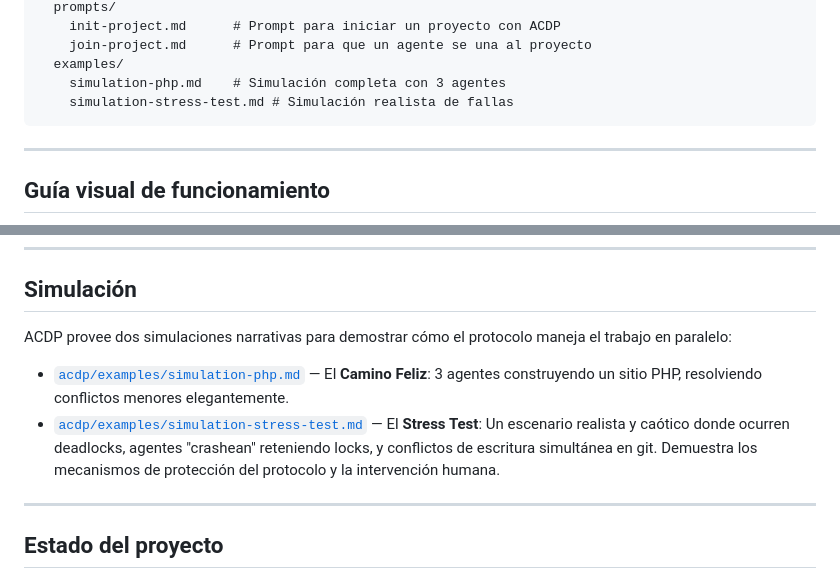
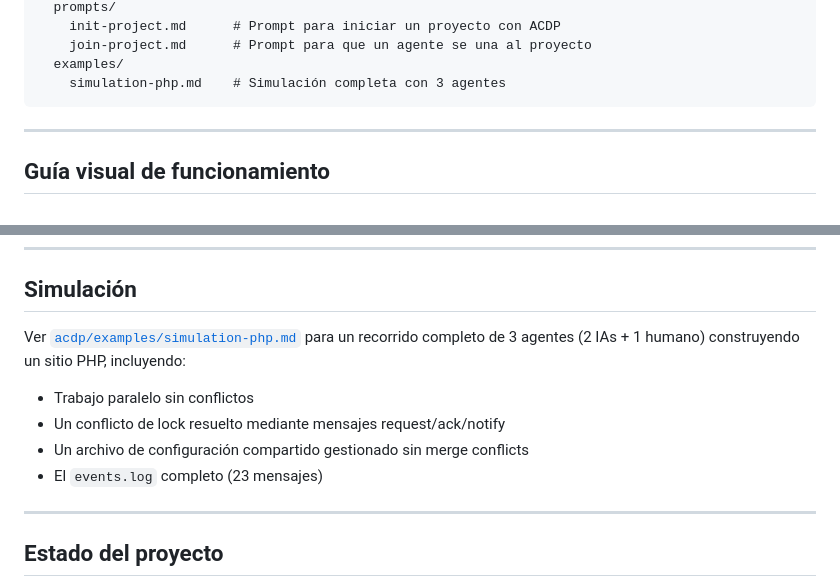
Before and after one commit to gabogabucho/ACDP-PCAD, a Markdown page: README.es.md, 2 parts joined by grey strips. Drawn GitHub-style.

Commit message:
revert: remove stress-test simulation from READMEs

````diff
--- a/README.es.md
+++ b/README.es.md
@@ -105,7 +105,6 @@ ACDP se implementa dentro del repositorio mediante una estructura estándar:
     join-project.md      # Prompt para que un agente se una al proyecto
   examples/
     simulation-php.md    # Simulación completa con 3 agentes
-    simulation-stress-test.md # Simulación realista de fallas
 ```
 
 ---
@@ -219,10 +218,12 @@ Usá [`acdp/prompts/join-project.md`](acdp/prompts/join-project.md) — le da a
 
 ## Simulación
 
-ACDP provee dos simulaciones narrativas para demostrar cómo el protocolo maneja el trabajo en paralelo:
+Ver [`acdp/examples/simulation-php.md`](acdp/examples/simulation-php.md) para un recorrido completo de 3 agentes (2 IAs + 1 humano) construyendo un sitio PHP, incluyendo:
 
-* [`acdp/examples/simulation-php.md`](acdp/examples/simulation-php.md) — El **Camino Feliz**: 3 agentes construyendo un sitio PHP, resolviendo conflictos menores elegantemente.
-* [`acdp/examples/simulation-stress-test.md`](acdp/examples/simulation-stress-test.md) — El **Stress Test**: Un escenario realista y caótico donde ocurren deadlocks, agentes "crashean" reteniendo locks, y conflictos de escritura simultánea en git. Demuestra los mecanismos de protección del protocolo y la intervención humana.
+* Trabajo paralelo sin conflictos
+* Un conflicto de lock resuelto mediante mensajes request/ack/notify
+* Un archivo de configuración compartido gestionado sin merge conflicts
+* El `events.log` completo (23 mensajes)
 
 ---
 
````
Also changed, not shown: README.md (+5 -4 lines).
